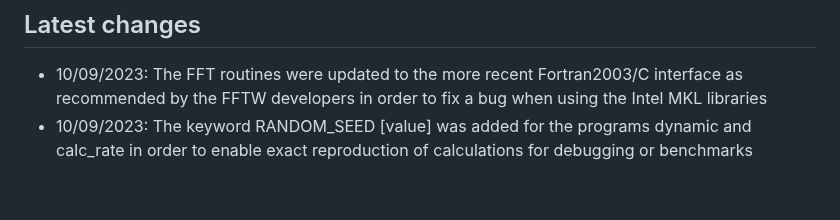
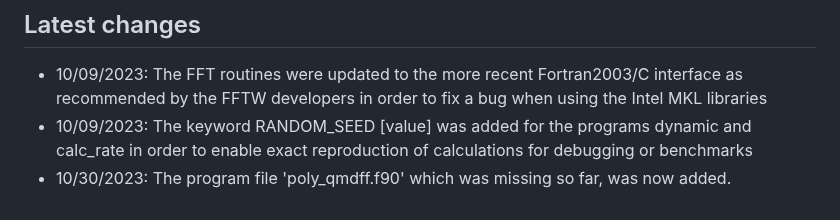
Before and after one commit to Trebonius91/Caracal, a Markdown page: README.md, the part around the change. Rendered like a GitHub page.

```diff
--- a/README.md
+++ b/README.md
@@ -111,3 +111,4 @@ If you have further questions, suggestions what shall be added to Caracal, or de
 
 - 10/09/2023: The FFT routines were updated to the more recent Fortran2003/C interface as recommended by the FFTW developers in order to fix a bug when using the Intel MKL libraries
 - 10/09/2023: The keyword RANDOM\_SEED [value] was added for the programs dynamic and calc\_rate in order to enable exact reproduction of calculations for debugging or benchmarks
+- 10/30/2023: The program file 'poly_qmdff.f90' which was missing so far, was now added.
```
